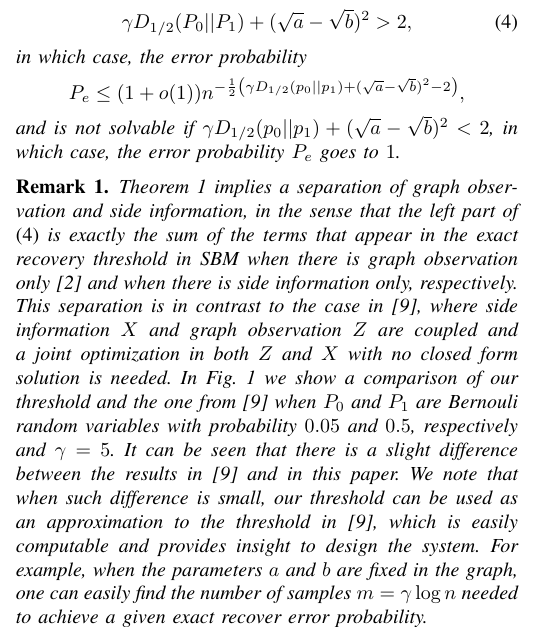
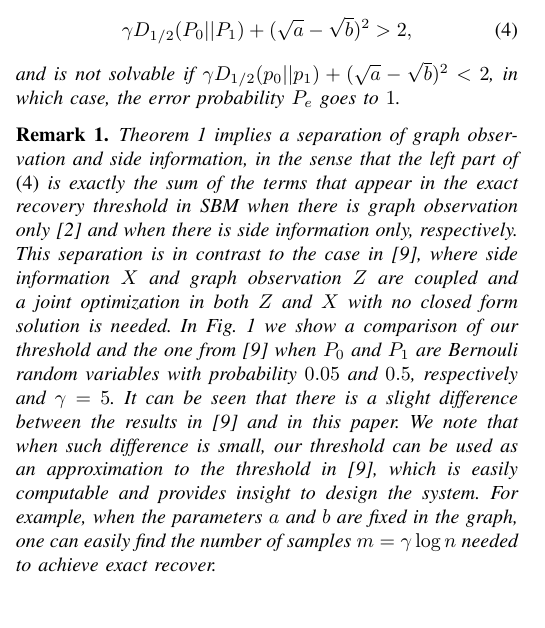
Before and after one commit to zhaofeng-shu33/sbm_side_info, a LaTeX paper (main.tex): part of one column of page 2 of 6, cut so that both start at the same text, the shorter picture padded with empty space. Compiled offline with pdfLaTeX.

Commit message:
Update on Overleaf.

```diff
--- a/main.tex
+++ b/main.tex
@@ -189,14 +189,14 @@
 		\begin{equation}\label{eq:positive_condition}
 			\gamma D_{1/2}(P_0||P_1) + (\sqrt{a} - \sqrt{b})^2 > 2,
 		\end{equation}
-			in which case, the error probability
-	\begin{equation*}
-		P_e \leq (1+o(1)) n^{-\frac{1}{2}\left(\gamma D_{1/2}(p_0||p_1) + (\sqrt{a} - \sqrt{b})^2-2\right)},
-	\end{equation*}
+%			in which case, the error probability
+%	\begin{equation*}
+%		P_e \leq (1+o(1)) n^{-\frac{1}{2}\left(\gamma D_{1/2}(p_0||p_1) + (\sqrt{a} - \sqrt{b})^2-2\right)},
+%	\end{equation*}
 		and is not solvable if $\gamma D_{1/2}(p_0||p_1) + (\sqrt{a} - \sqrt{b})^2 < 2$, in which case, the error probability $P_e$ goes to $1$.
 	\end{theorem}
 	\begin{remark}
-	Theorem \ref{thm:Pe} implies a separation of graph observation and side information, in the sense that the left part of \eqref{eq:positive_condition} is exactly the sum of the terms that appear in the exact recovery threshold in SBM  when there is graph observation only \cite{abbe2015exact} and when there is side information only, respectively. This separation is in contrast to the case in \cite{abbe17sideinfo}, where side information $X$ and graph observation $Z$ are coupled and a joint optimization in both $Z$ and $X$ with no closed form solution is needed. In Fig. \ref{fig:my_label} we show a comparison of our threshold and the one from \cite{abbe17sideinfo} when $P_0$ and $P_1$ are Bernouli random variables with probability $ 0.05$ and $0.5$, respectively and $\gamma=5$.  It can be seen that there is a slight difference between the results in \cite{abbe17sideinfo} and in this paper.		We note that when such difference is small, our threshold can be used as an approximation to the threshold in \cite{abbe17sideinfo}, which is easily computable and provides insight to design the system. For example, when the parameters $a$ and $b$ are fixed in the graph, one can easily find the number of samples $m=\gamma\log n$ needed to achieve a given exact recover error probability.
+	Theorem \ref{thm:Pe} implies a separation of graph observation and side information, in the sense that the left part of \eqref{eq:positive_condition} is exactly the sum of the terms that appear in the exact recovery threshold in SBM  when there is graph observation only \cite{abbe2015exact} and when there is side information only, respectively. This separation is in contrast to the case in \cite{abbe17sideinfo}, where side information $X$ and graph observation $Z$ are coupled and a joint optimization in both $Z$ and $X$ with no closed form solution is needed. In Fig. \ref{fig:my_label} we show a comparison of our threshold and the one from \cite{abbe17sideinfo} when $P_0$ and $P_1$ are Bernouli random variables with probability $ 0.05$ and $0.5$, respectively and $\gamma=5$.  It can be seen that there is a slight difference between the results in \cite{abbe17sideinfo} and in this paper.		We note that when such difference is small, our threshold can be used as an approximation to the threshold in \cite{abbe17sideinfo}, which is easily computable and provides insight to design the system. For example, when the parameters $a$ and $b$ are fixed in the graph, one can easily find the number of samples $m=\gamma\log n$ needed to achieve exact recover.
 	\end{remark}
 	\begin{figure}
 	    \centering
```
